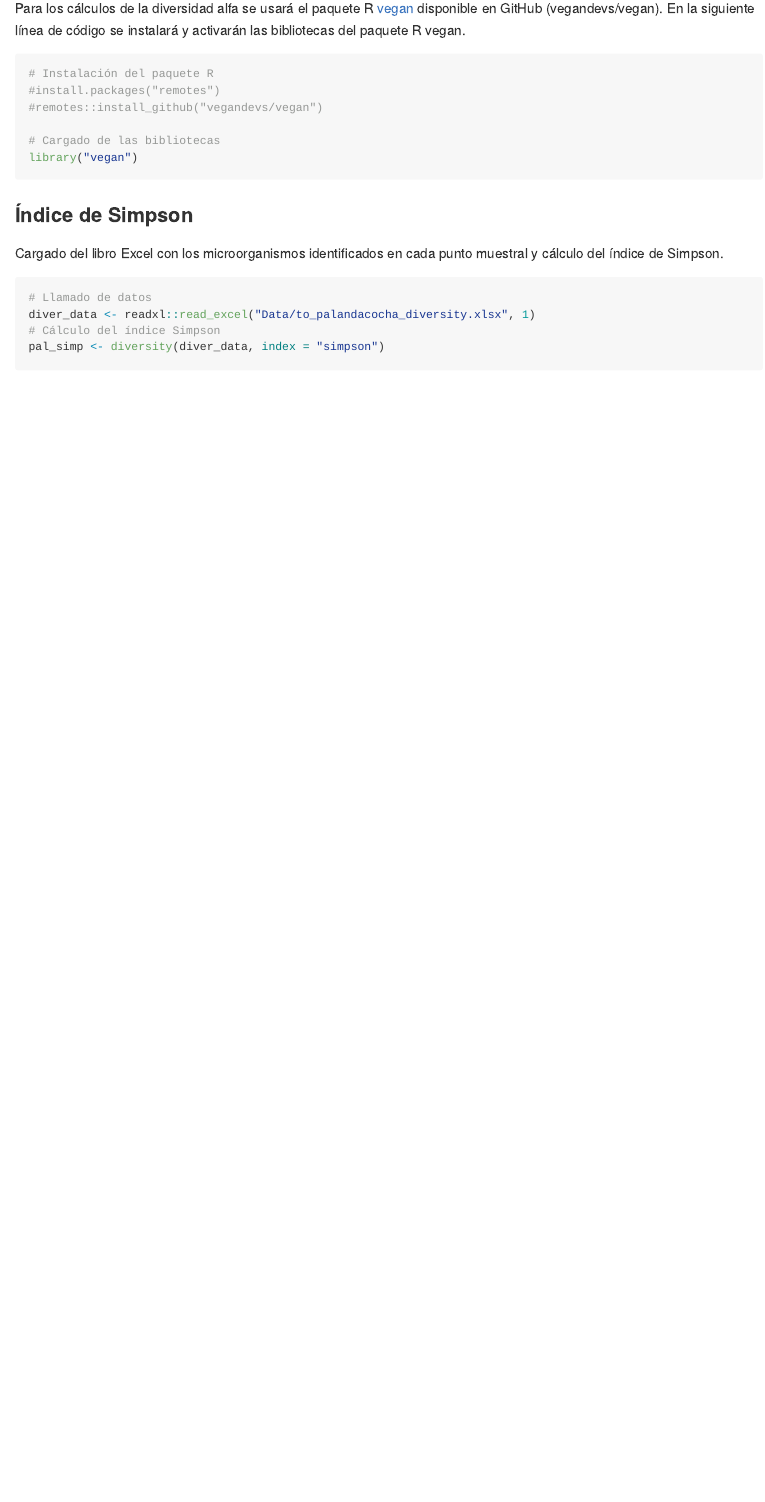
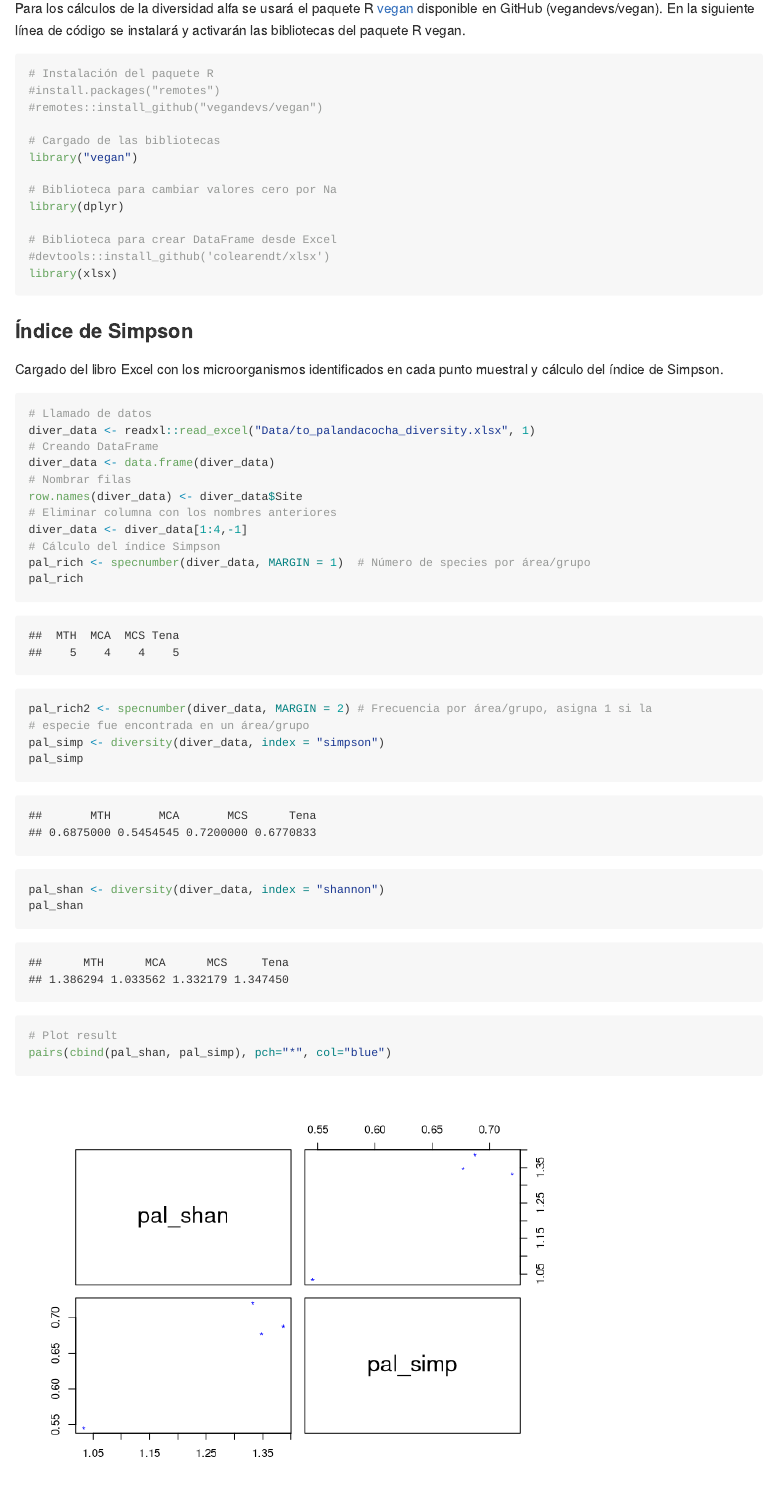
Before and after one commit to IKIAM-NPLab/Environmental_Mycobacteria, an R Markdown document (PTAR_Palandacocha.Rmd): the page in a window 1100 px wide, from 1350 px down. Rendered offline with R 4.5, knitr and Pandoc, with nearby package versions; some code elsewhere in the file could not run offline; long lines of code are wrapped.

Commit message:
Borrador de estadística.

````diff
--- a/PTAR_Palandacocha.Rmd
+++ b/PTAR_Palandacocha.Rmd
@@ -50,6 +50,13 @@ Para los cálculos de la diversidad alfa se usará el paquete R [vegan](https://
 # Cargado de las bibliotecas
 library("vegan")
 
+# Biblioteca para cambiar valores cero por Na
+library(dplyr)
+
+# Biblioteca para crear DataFrame desde Excel
+#devtools::install_github('colearendt/xlsx')
+library(xlsx)
+
 ```
 
 ### Índice de Simpson
@@ -60,8 +67,23 @@ Cargado del libro Excel con los microorganismos identificados en cada punto mues
 
 # Llamado de datos
 diver_data <- readxl::read_excel("Data/to_palandacocha_diversity.xlsx", 1)
+# Creando DataFrame
+diver_data <- data.frame(diver_data)
+# Nombrar filas
+row.names(diver_data) <- diver_data$Site
+# Eliminar columna con los nombres anteriores
+diver_data <- diver_data[1:4,-1]
 # Cálculo del índice Simpson
+pal_rich <- specnumber(diver_data, MARGIN = 1)  # Número de species por área/grupo
+pal_rich
+pal_rich2 <- specnumber(diver_data, MARGIN = 2) # Frecuencia por área/grupo, asigna 1 si la                                                                   # especie fue encontrada en un área/grupo
 pal_simp <- diversity(diver_data, index = "simpson")
+pal_simp
+pal_shan <- diversity(diver_data, index = "shannon")
+pal_shan
+
+# Plot result
+pairs(cbind(pal_shan, pal_simp), pch="*", col="blue")
 
 ```
 
````
Also changed, not shown: Data/to_palandacocha_diversity.xlsx.
